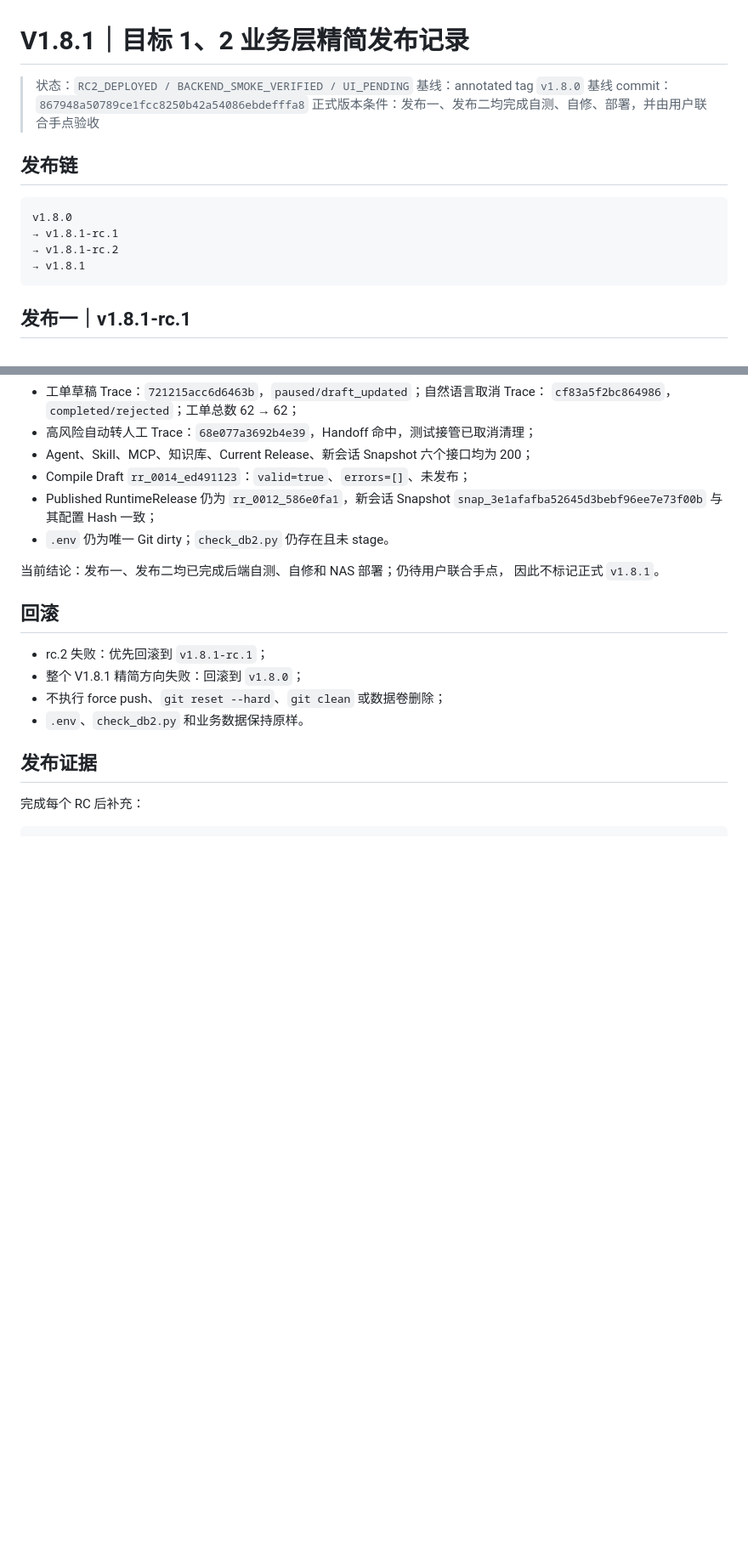
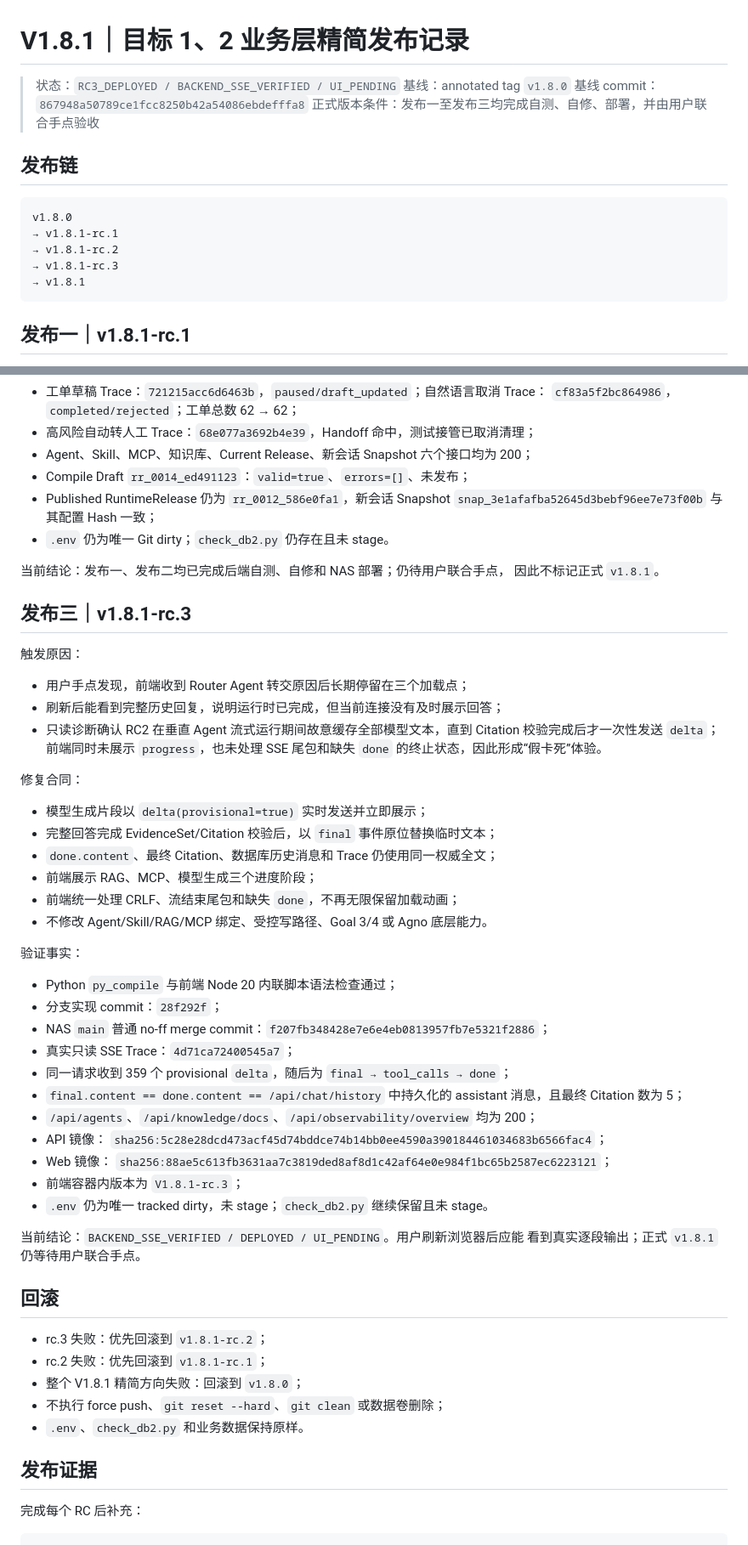
Before and after one commit to w497831176-rgb/greenview-ai-pm-demo, a Markdown page: docs/releases/v1.8.1.md, 2 parts joined by grey strips. Shown at 85% size. Rendered like a GitHub page; blank space fills up the shorter version.

````diff
--- a/docs/releases/v1.8.1.md
+++ b/docs/releases/v1.8.1.md
@@ -1,9 +1,9 @@
 # V1.8.1｜目标 1、2 业务层精简发布记录
 
-> 状态：`RC2_DEPLOYED / BACKEND_SMOKE_VERIFIED / UI_PENDING`
+> 状态：`RC3_DEPLOYED / BACKEND_SSE_VERIFIED / UI_PENDING`
 > 基线：annotated tag `v1.8.0`
 > 基线 commit：`867948a50789ce1fcc8250b42a54086ebdefffa8`
-> 正式版本条件：发布一、发布二均完成自测、自修、部署，并由用户联合手点验收
+> 正式版本条件：发布一至发布三均完成自测、自修、部署，并由用户联合手点验收
 
 ## 发布链
 
@@ -11,6 +11,7 @@
 v1.8.0
 → v1.8.1-rc.1
 → v1.8.1-rc.2
+→ v1.8.1-rc.3
 → v1.8.1
 ```
 
@@ -121,8 +122,49 @@ v1.8.0
 当前结论：发布一、发布二均已完成后端自测、自修和 NAS 部署；仍待用户联合手点，
 因此不标记正式 `v1.8.1`。
 
+## 发布三｜v1.8.1-rc.3
+
+触发原因：
+
+- 用户手点发现，前端收到 Router Agent 转交原因后长期停留在三个加载点；
+- 刷新后能看到完整历史回复，说明运行时已完成，但当前连接没有及时展示回答；
+- 只读诊断确认 RC2 在垂直 Agent 流式运行期间故意缓存全部模型文本，直到
+  Citation 校验完成后才一次性发送 `delta`；前端同时未展示 `progress`，也未处理
+  SSE 尾包和缺失 `done` 的终止状态，因此形成“假卡死”体验。
+
+修复合同：
+
+- 模型生成片段以 `delta(provisional=true)` 实时发送并立即展示；
+- 完整回答完成 EvidenceSet/Citation 校验后，以 `final` 事件原位替换临时文本；
+- `done.content`、最终 Citation、数据库历史消息和 Trace 仍使用同一权威全文；
+- 前端展示 RAG、MCP、模型生成三个进度阶段；
+- 前端统一处理 CRLF、流结束尾包和缺失 `done`，不再无限保留加载动画；
+- 不修改 Agent/Skill/RAG/MCP 绑定、受控写路径、Goal 3/4 或 Agno 底层能力。
+
+验证事实：
+
+- Python `py_compile` 与前端 Node 20 内联脚本语法检查通过；
+- 分支实现 commit：`28f292f`；
+- NAS `main` 普通 no-ff merge commit：`f207fb348428e7e6e4eb0813957fb7e5321f2886`；
+- 真实只读 SSE Trace：`4d71ca72400545a7`；
+- 同一请求收到 359 个 provisional `delta`，随后为
+  `final → tool_calls → done`；
+- `final.content == done.content == /api/chat/history` 中持久化的 assistant
+  消息，且最终 Citation 数为 5；
+- `/api/agents`、`/api/knowledge/docs`、`/api/observability/overview` 均为 200；
+- API 镜像：
+  `sha256:5c28e28dcd473acf45d74bddce74b14bb0ee4590a390184461034683b6566fac4`；
+- Web 镜像：
+  `sha256:88ae5c613fb3631aa7c3819ded8af8d1c42af64e0e984f1bc65b2587ec6223121`；
+- 前端容器内版本为 `V1.8.1-rc.3`；
+- `.env` 仍为唯一 tracked dirty，未 stage；`check_db2.py` 继续保留且未 stage。
+
+当前结论：`BACKEND_SSE_VERIFIED / DEPLOYED / UI_PENDING`。用户刷新浏览器后应能
+看到真实逐段输出；正式 `v1.8.1` 仍等待用户联合手点。
+
 ## 回滚
 
+- rc.3 失败：优先回滚到 `v1.8.1-rc.2`；
 - rc.2 失败：优先回滚到 `v1.8.1-rc.1`；
 - 整个 V1.8.1 精简方向失败：回滚到 `v1.8.0`；
 - 不执行 force push、`git reset --hard`、`git clean` 或数据卷删除；
````
Also changed, not shown: docs/V1.8-GOALS-1-2-LIVING-CONTRACT.md (+42 -6 lines).
